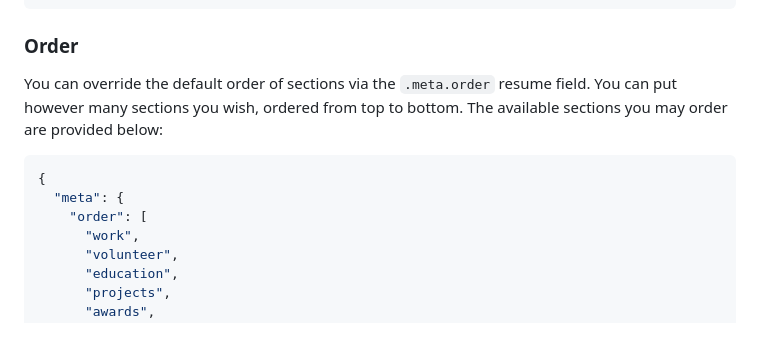
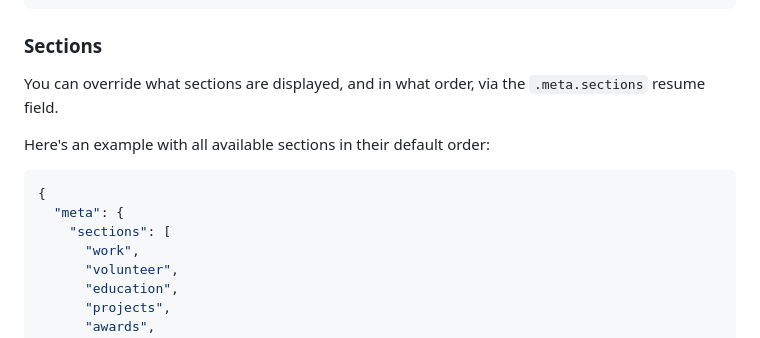
Before and after one commit to rbardini/jsonresume-theme-even, a Markdown page: README.md, the part around the change. Rendered like a GitHub page.

Commit message:
Updated documentation
Co-authored-by: Rafael Bardini <rbardini@users.noreply.github.com>

````diff
--- a/README.md
+++ b/README.md
@@ -74,16 +74,16 @@ Here's an example using the default theme colors:
 }
 ```
 
-### Order
+### Sections
 
-You can override the default order of sections via the `.meta.order` resume field.
-You can put however many sections you wish, ordered from top to bottom.
-The available sections you may order are provided below:
+You can override what sections are displayed, and in what order, via the `.meta.sections` resume field.
+
+Here's an example with all available sections in their default order:
 
 ```json
 {
   "meta": {
-    "order": [
+    "sections": [
       "work",
       "volunteer",
       "education",
````
